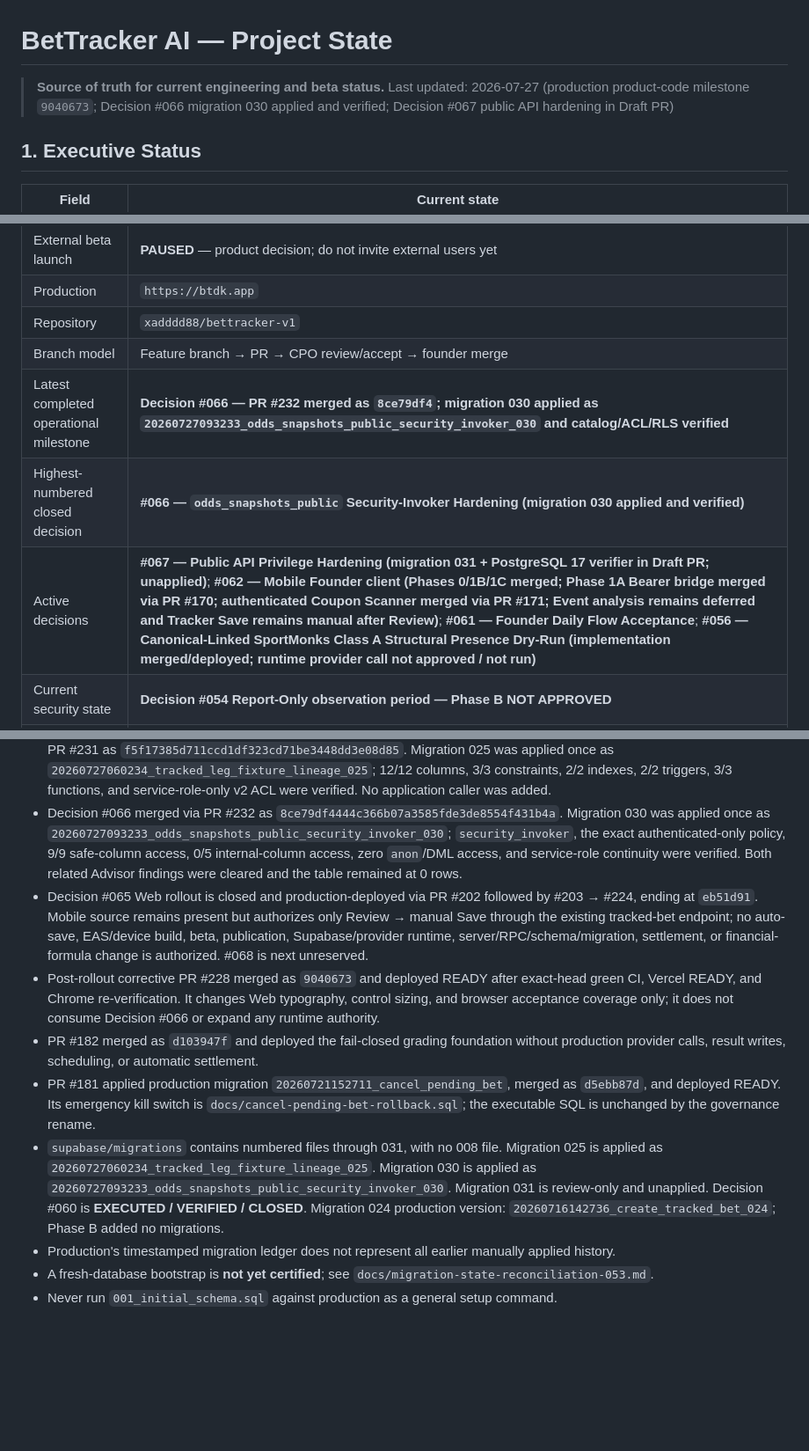
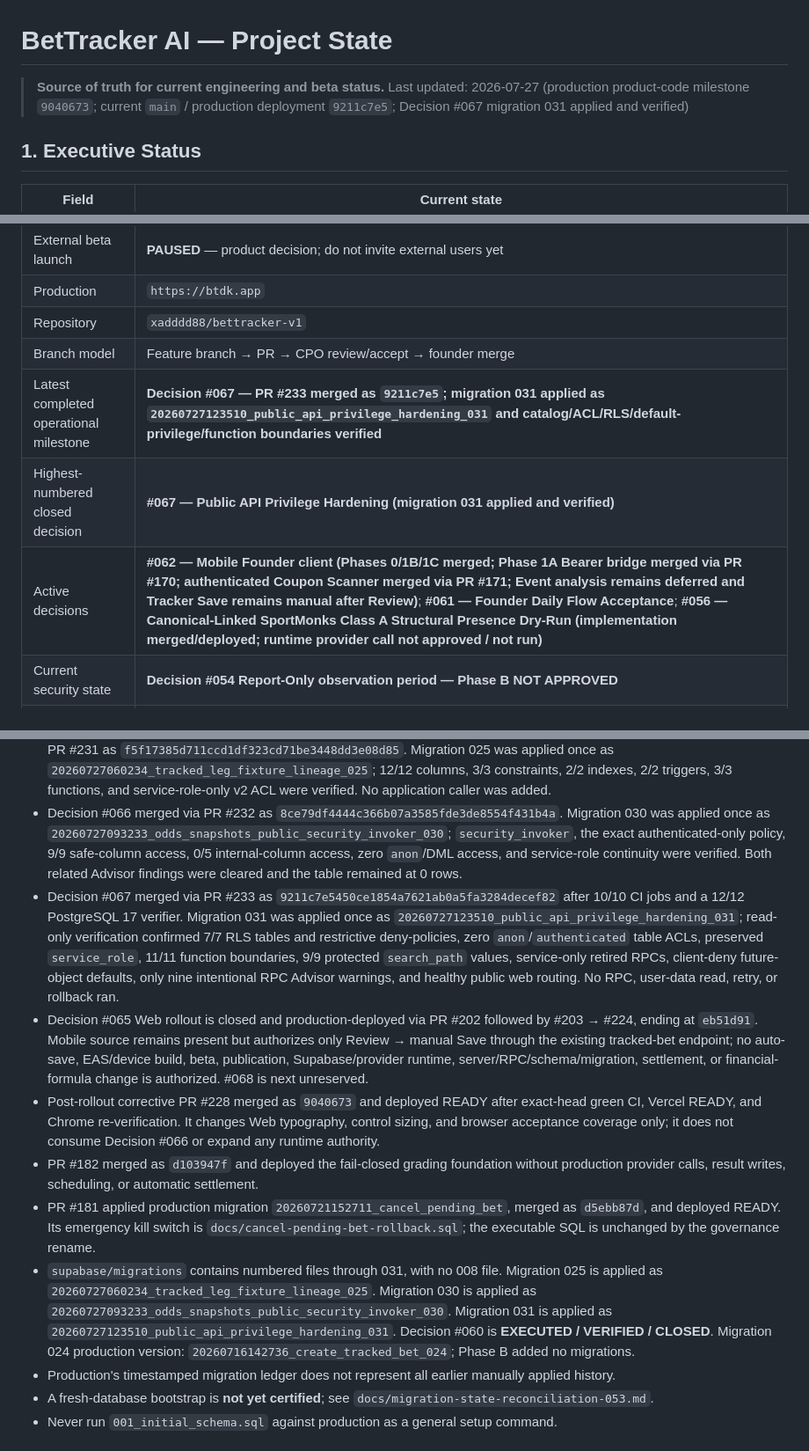
Before and after one commit to xadddd88/bettracker-v1, a Markdown page: PROJECT_STATE.md, 3 parts joined by grey strips. Shown at 88% size. Rendered like a GitHub page; blank space fills up the shorter version.

Commit message:
docs: reconcile Decision 067 project state

```diff
--- a/PROJECT_STATE.md
+++ b/PROJECT_STATE.md
@@ -1,7 +1,7 @@
 # BetTracker AI — Project State
 
 > **Source of truth for current engineering and beta status.**
-> Last updated: 2026-07-27 (production product-code milestone `9040673`; Decision #066 migration 030 applied and verified; Decision #067 public API hardening in Draft PR)
+> Last updated: 2026-07-27 (production product-code milestone `9040673`; current `main` / production deployment `9211c7e5`; Decision #067 migration 031 applied and verified)
 
 ## 1. Executive Status
 
@@ -13,9 +13,9 @@
 | Production | `https://btdk.app` |
 | Repository | `xadddd88/bettracker-v1` |
 | Branch model | Feature branch → PR → CPO review/accept → founder merge |
-| Latest completed operational milestone | **Decision #066 — PR #232 merged as `8ce79df4`; migration 030 applied as `20260727093233_odds_snapshots_public_security_invoker_030` and catalog/ACL/RLS verified** |
-| Highest-numbered closed decision | **#066 — `odds_snapshots_public` Security-Invoker Hardening (migration 030 applied and verified)** |
-| Active decisions | **#067 — Public API Privilege Hardening (migration 031 + PostgreSQL 17 verifier in Draft PR; unapplied)**; **#062 — Mobile Founder client (Phases 0/1B/1C merged; Phase 1A Bearer bridge merged via PR #170; authenticated Coupon Scanner merged via PR #171; Event analysis remains deferred and Tracker Save remains manual after Review)**; **#061 — Founder Daily Flow Acceptance**; **#056 — Canonical-Linked SportMonks Class A Structural Presence Dry-Run (implementation merged/deployed; runtime provider call not approved / not run)** |
+| Latest completed operational milestone | **Decision #067 — PR #233 merged as `9211c7e5`; migration 031 applied as `20260727123510_public_api_privilege_hardening_031` and catalog/ACL/RLS/default-privilege/function boundaries verified** |
+| Highest-numbered closed decision | **#067 — Public API Privilege Hardening (migration 031 applied and verified)** |
+| Active decisions | **#062 — Mobile Founder client (Phases 0/1B/1C merged; Phase 1A Bearer bridge merged via PR #170; authenticated Coupon Scanner merged via PR #171; Event analysis remains deferred and Tracker Save remains manual after Review)**; **#061 — Founder Daily Flow Acceptance**; **#056 — Canonical-Linked SportMonks Class A Structural Presence Dry-Run (implementation merged/deployed; runtime provider call not approved / not run)** |
 | Current security state | **Decision #054 Report-Only observation period — Phase B NOT APPROVED** |
 | Next unreserved decision | **#068** |
 
@@ -207,11 +207,12 @@ Decision #065 — WEB ROLLOUT CLOSED / PRODUCTION DEPLOYED via #202 → #224; no
 - Decision #063 was approved and merged docs-only via PR #183 as `df4723f`.
 - Decision #064 implementation merged via PR #186 as `4fce917701b95b3d3ad98ad9f157d02216323d3e`; Gate 3 merged via PR #231 as `f5f17385d711ccd1df323cd71be3448dd3e08d85`. Migration 025 was applied once as `20260727060234_tracked_leg_fixture_lineage_025`; 12/12 columns, 3/3 constraints, 2/2 indexes, 2/2 triggers, 3/3 functions, and service-role-only v2 ACL were verified. No application caller was added.
 - Decision #066 merged via PR #232 as `8ce79df4444c366b07a3585fde3de8554f431b4a`. Migration 030 was applied once as `20260727093233_odds_snapshots_public_security_invoker_030`; `security_invoker`, the exact authenticated-only policy, 9/9 safe-column access, 0/5 internal-column access, zero `anon`/DML access, and service-role continuity were verified. Both related Advisor findings were cleared and the table remained at 0 rows.
+- Decision #067 merged via PR #233 as `9211c7e5450ce1854a7621ab0a5fa3284decef82` after 10/10 CI jobs and a 12/12 PostgreSQL 17 verifier. Migration 031 was applied once as `20260727123510_public_api_privilege_hardening_031`; read-only verification confirmed 7/7 RLS tables and restrictive deny-policies, zero `anon`/`authenticated` table ACLs, preserved `service_role`, 11/11 function boundaries, 9/9 protected `search_path` values, service-only retired RPCs, client-deny future-object defaults, only nine intentional RPC Advisor warnings, and healthy public web routing. No RPC, user-data read, retry, or rollback ran.
 - Decision #065 Web rollout is closed and production-deployed via PR #202 followed by #203 → #224, ending at `eb51d91`. Mobile source remains present but authorizes only Review → manual Save through the existing tracked-bet endpoint; no auto-save, EAS/device build, beta, publication, Supabase/provider runtime, server/RPC/schema/migration, settlement, or financial-formula change is authorized. #068 is next unreserved.
 - Post-rollout corrective PR #228 merged as `9040673` and deployed READY after exact-head green CI, Vercel READY, and Chrome re-verification. It changes Web typography, control sizing, and browser acceptance coverage only; it does not consume Decision #066 or expand any runtime authority.
 - PR #182 merged as `d103947f` and deployed the fail-closed grading foundation without production provider calls, result writes, scheduling, or automatic settlement.
 - PR #181 applied production migration `20260721152711_cancel_pending_bet`, merged as `d5ebb87d`, and deployed READY. Its emergency kill switch is `docs/cancel-pending-bet-rollback.sql`; the executable SQL is unchanged by the governance rename.
-- `supabase/migrations` contains numbered files through 031, with no 008 file. Migration 025 is applied as `20260727060234_tracked_leg_fixture_lineage_025`. Migration 030 is applied as `20260727093233_odds_snapshots_public_security_invoker_030`. Migration 031 is review-only and unapplied. Decision #060 is **EXECUTED / VERIFIED / CLOSED**. Migration 024 production version: `20260716142736_create_tracked_bet_024`; Phase B added no migrations.
+- `supabase/migrations` contains numbered files through 031, with no 008 file. Migration 025 is applied as `20260727060234_tracked_leg_fixture_lineage_025`. Migration 030 is applied as `20260727093233_odds_snapshots_public_security_invoker_030`. Migration 031 is applied as `20260727123510_public_api_privilege_hardening_031`. Decision #060 is **EXECUTED / VERIFIED / CLOSED**. Migration 024 production version: `20260716142736_create_tracked_bet_024`; Phase B added no migrations.
 - Production's timestamped migration ledger does not represent all earlier manually applied history.
 - A fresh-database bootstrap is **not yet certified**; see `docs/migration-state-reconciliation-053.md`.
 - Never run `001_initial_schema.sql` against production as a general setup command.
```
Also changed, not shown: other parts of PROJECT_STATE.md (+2 -2 lines).
